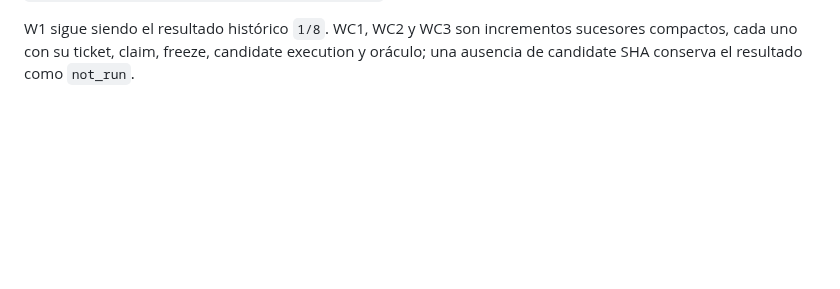
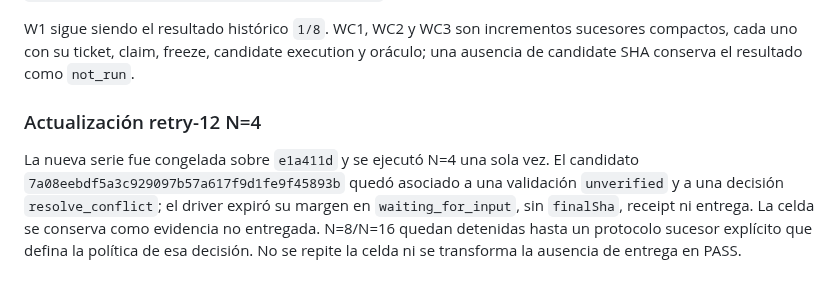
Before and after one commit to franclarke/Manyhands, a Markdown page: docs/tesis/AUTONOMOUS_CLOSURE_PLAN.md, the part around the change. Drawn GitHub-style; blank space fills up the shorter version.

```diff
--- a/docs/tesis/AUTONOMOUS_CLOSURE_PLAN.md
+++ b/docs/tesis/AUTONOMOUS_CLOSURE_PLAN.md
@@ -618,3 +618,13 @@ El sucesor local 27 debe cerrarse antes de consumir cuota en una nueva serie:
 W1 sigue siendo el resultado histórico `1/8`. WC1, WC2 y WC3 son incrementos
 sucesores compactos, cada uno con su ticket, claim, freeze, candidate execution
 y oráculo; una ausencia de candidate SHA conserva el resultado como `not_run`.
+
+### Actualización retry-12 N=4
+
+La nueva serie fue congelada sobre `e1a411d` y se ejecutó N=4 una sola vez.
+El candidato `7a08eebdf5a3c929097b57a617f9d1fe9f45893b` quedó asociado a una
+validación `unverified` y a una decisión `resolve_conflict`; el driver expiró
+su margen en `waiting_for_input`, sin `finalSha`, receipt ni entrega. La celda
+se conserva como evidencia no entregada. N=8/N=16 quedan detenidas hasta un
+protocolo sucesor explícito que defina la política de esa decisión. No se
+repite la celda ni se transforma la ausencia de entrega en PASS.
```
Also changed, not shown: docs/tesis/HANDOFF.md (+20 -0 lines).
